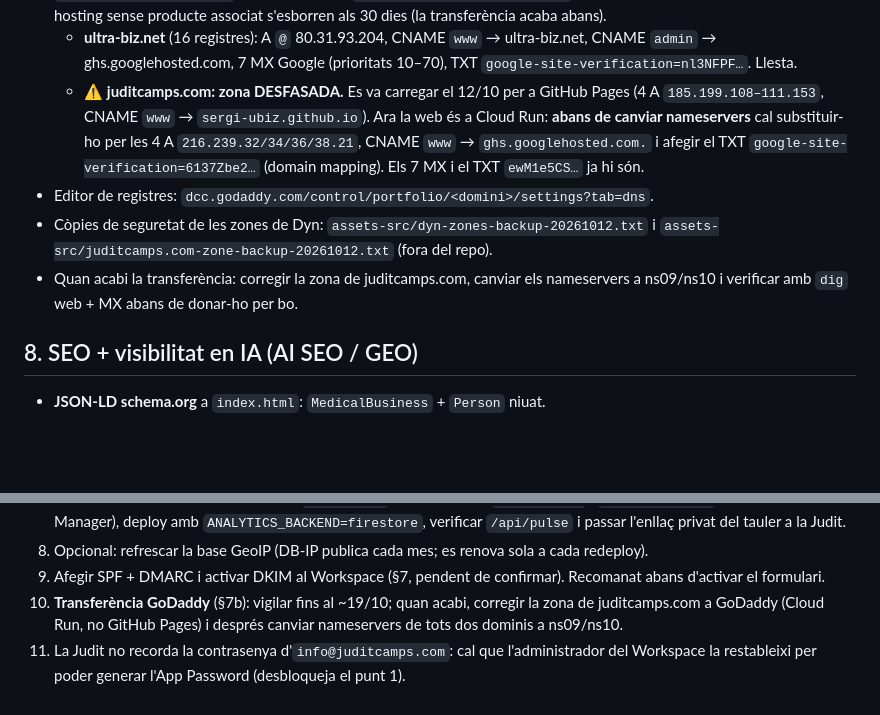
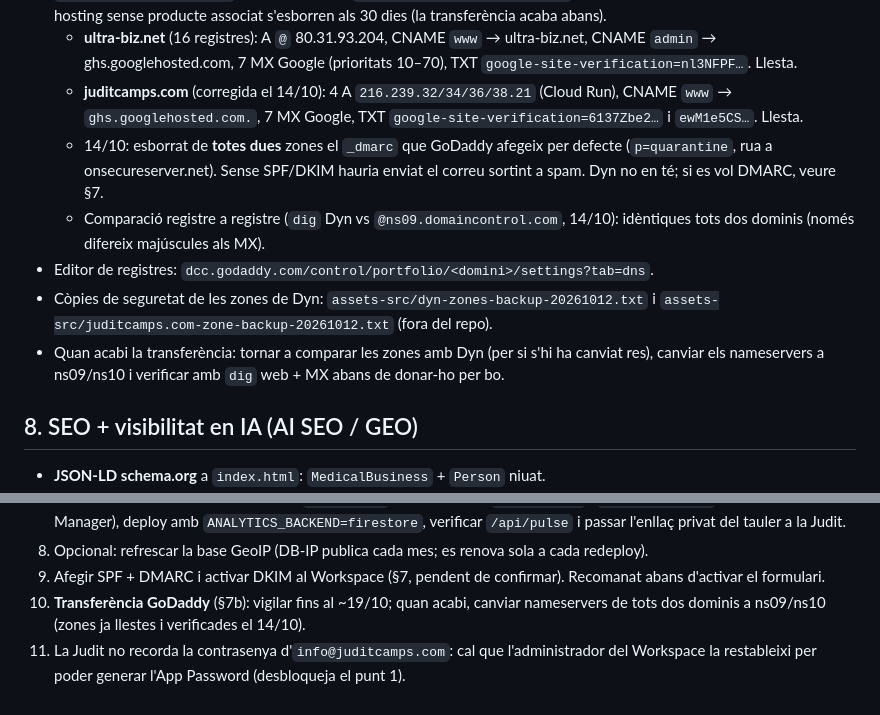
Before and after one commit to sergi-ubiz/juditcamps.com, a Markdown page: project_context.md, 2 parts joined by grey strips. Rendered like a GitHub page; blank space fills up the shorter version.

Commit message:
docs: zones GoDaddy corregides i _dmarc per defecte eliminat
Co-authored-by: Cursor <cursoragent@cursor.com>

```diff
--- a/project_context.md
+++ b/project_context.md
@@ -232,17 +232,20 @@ tocar res del compte `ferranxx@gmail.com` (propietari del compte Dyn "skubix").
   - **ultra-biz.net** (16 registres): A `@` 80.31.93.204, CNAME `www` →
     ultra-biz.net, CNAME `admin` → ghs.googlehosted.com, 7 MX Google
     (prioritats 10–70), TXT `google-site-verification=nl3NFPF…`. Llesta.
-  - ⚠️ **juditcamps.com: zona DESFASADA.** Es va carregar el 12/10 per a GitHub
-    Pages (4 A `185.199.108–111.153`, CNAME `www` → `sergi-ubiz.github.io`).
-    Ara la web és a Cloud Run: **abans de canviar nameservers** cal substituir-ho
-    per les 4 A `216.239.32/34/36/38.21`, CNAME `www` → `ghs.googlehosted.com.`
-    i afegir el TXT `google-site-verification=6137Zbe2…` (domain mapping). Els
-    7 MX i el TXT `ewM1e5CS…` ja hi són.
+  - **juditcamps.com** (corregida el 14/10): 4 A `216.239.32/34/36/38.21`
+    (Cloud Run), CNAME `www` → `ghs.googlehosted.com.`, 7 MX Google, TXT
+    `google-site-verification=6137Zbe2…` i `ewM1e5CS…`. Llesta.
+  - 14/10: esborrat de **totes dues** zones el `_dmarc` que GoDaddy afegeix per
+    defecte (`p=quarantine`, rua a onsecureserver.net). Sense SPF/DKIM hauria
+    enviat el correu sortint a spam. Dyn no en té; si es vol DMARC, veure §7.
+  - Comparació registre a registre (`dig` Dyn vs `@ns09.domaincontrol.com`,
+    14/10): idèntiques tots dos dominis (només difereix majúscules als MX).
 - Editor de registres: `dcc.godaddy.com/control/portfolio/<domini>/settings?tab=dns`.
 - Còpies de seguretat de les zones de Dyn: `assets-src/dyn-zones-backup-20261012.txt`
   i `assets-src/juditcamps.com-zone-backup-20261012.txt` (fora del repo).
-- Quan acabi la transferència: corregir la zona de juditcamps.com, canviar els
-  nameservers a ns09/ns10 i verificar amb `dig` web + MX abans de donar-ho per bo.
+- Quan acabi la transferència: tornar a comparar les zones amb Dyn (per si s'hi
+  ha canviat res), canviar els nameservers a ns09/ns10 i verificar amb `dig`
+  web + MX abans de donar-ho per bo.
 
 ## 8. SEO + visibilitat en IA (AI SEO / GEO)
 
@@ -382,8 +385,8 @@ STATS_TOKEN=<secret>,ANALYTICS_SALT=<secret>
 9. Afegir SPF + DMARC i activar DKIM al Workspace (§7, pendent de confirmar).
    Recomanat abans d'activar el formulari.
 10. **Transferència GoDaddy** (§7b): vigilar fins al ~19/10; quan acabi,
-    corregir la zona de juditcamps.com a GoDaddy (Cloud Run, no GitHub Pages)
-    i després canviar nameservers de tots dos dominis a ns09/ns10.
+    canviar nameservers de tots dos dominis a ns09/ns10 (zones ja llestes i
+    verificades el 14/10).
 11. La Judit no recorda la contrasenya d'`info@juditcamps.com`: cal que
     l'administrador del Workspace la restableixi per poder generar l'App
     Password (desbloqueja el punt 1).
```
